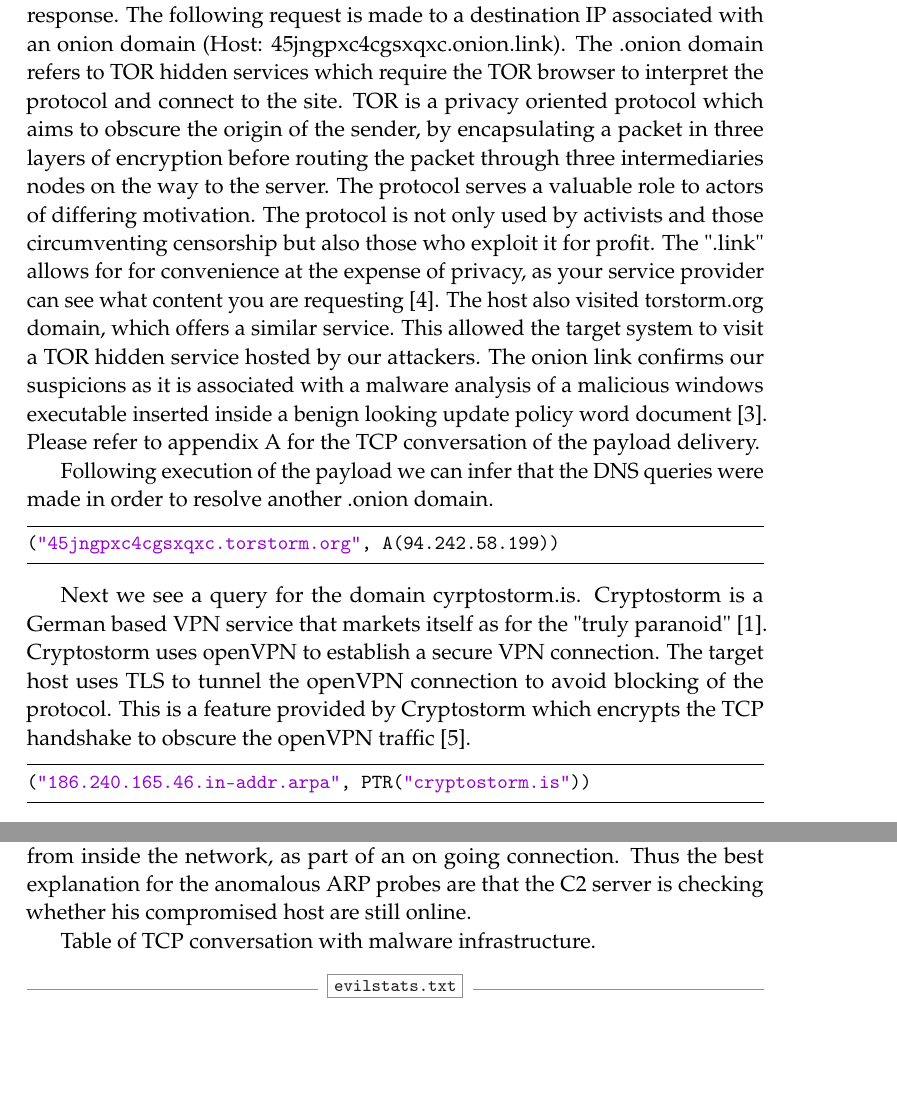
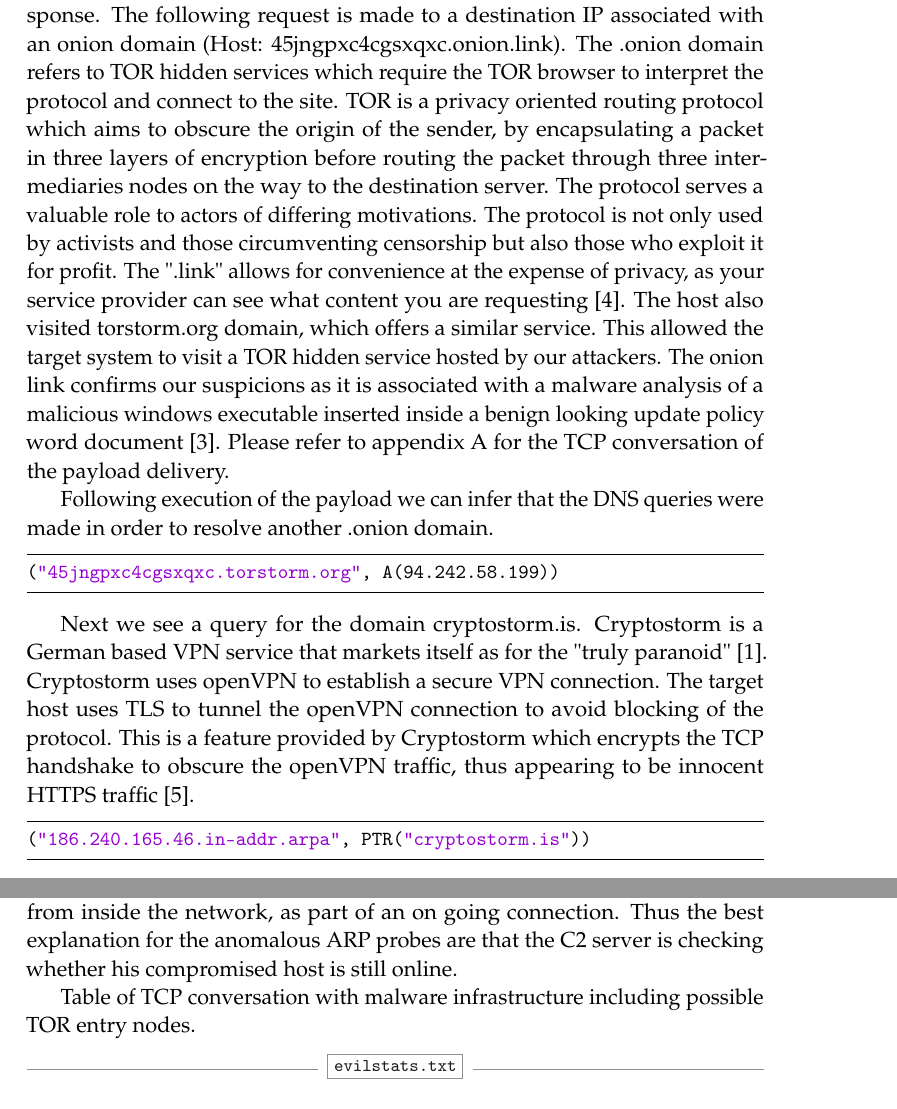
Before and after one commit to standthis/pcap, a LaTeX document (paper.tex): two parts of pages 3 and 4 of 8, joined at a grey line, cut so that both start at the same text, the shorter picture padded with empty space. Compiled offline with pdfLaTeX.

Commit message:
complete

```diff
--- a/paper.tex
+++ b/paper.tex
@@ -143,7 +143,7 @@
 \section*{Traffic for initial compromise on the 20th}
 
 % DAN
-On the 2017-03-20 our host (10.0.0.5) seems to be engaged in routine Windows updates from IPs associated with Microsoft and Akamai (A legitimate CDN, content distribution network). The first signs of anomalous activity commence from what appears to be a spam mail. A mail with an attachment, potentially a Microsoft Word document, is fetched after a "503 Backend fetch failed" response. The following request is made to a destination IP associated with an onion domain (Host: 45jngpxc4cgsxqxc.onion.link). The .onion domain refers to TOR hidden services which require the TOR browser to interpret the protocol and connect to the site. TOR is a privacy oriented protocol which aims to obscure the origin of the sender, by encapsulating a packet in three layers of encryption before routing the packet through three intermediaries nodes on the way to the server. The protocol serves a valuable role to actors of differing motivation. The protocol is not only used by activists and those circumventing censorship but also those who exploit it for profit. The ".link" allows for for convenience at the expense of privacy, as your service provider can see what content you are requesting \cite{onionlink}. The host also visited  torstorm.org domain, which offers a similar service. This allowed the target system to visit a TOR hidden service hosted by our attackers. The onion link confirms our suspicions as it is associated with a malware analysis of a malicious windows executable inserted inside a benign looking update policy word document \cite{hybrid}. Please refer to appendix A for the TCP conversation of the payload delivery.
+On the 2017-03-20 our host (10.0.0.5) seems to be engaged in routine Windows updates from IPs associated with Microsoft and Akamai (A legitimate CDN, content distribution network). The first signs of anomalous activity commence from what appears to be a spam mail. A mail with an attachment, potentially a Microsoft Word document, is fetched after a "503 Backend fetch failed" response. The following request is made to a destination IP associated with an onion domain (Host: 45jngpxc4cgsxqxc.onion.link). The .onion domain refers to TOR hidden services which require the TOR browser to interpret the protocol and connect to the site. TOR is a privacy oriented routing protocol which aims to obscure the origin of the sender, by encapsulating a packet in three layers of encryption before routing the packet through three intermediaries nodes on the way to the destination server. The protocol serves a valuable role to actors of differing motivations. The protocol is not only used by activists and those circumventing censorship but also those who exploit it for profit. The ".link" allows for convenience at the expense of privacy, as your service provider can see what content you are requesting \cite{onionlink}. The host also visited  torstorm.org domain, which offers a similar service. This allowed the target system to visit a TOR hidden service hosted by our attackers. The onion link confirms our suspicions as it is associated with a malware analysis of a malicious windows executable inserted inside a benign looking update policy word document \cite{hybrid}. Please refer to appendix A for the TCP conversation of the payload delivery.
 
 Following execution of the payload we can infer that the DNS queries were made in order to resolve another .onion domain.
 
@@ -151,7 +151,7 @@
 ("45jngpxc4cgsxqxc.torstorm.org", A(94.242.58.199))
 \end{lstlisting}
 
-Next we see a query for the domain cyrptostorm.is. Cryptostorm is a German based VPN service that markets itself as for the "truly paranoid" \cite{cryptostorm}. Cryptostorm uses openVPN to establish a secure VPN connection. The target host uses TLS to tunnel the openVPN connection to avoid blocking of the protocol. This is a feature provided by Cryptostorm which encrypts the TCP handshake to obscure the openVPN traffic \cite{tls}.
+Next we see a query for the domain cryptostorm.is. Cryptostorm is a German based VPN service that markets itself as for the "truly paranoid" \cite{cryptostorm}. Cryptostorm uses openVPN to establish a secure VPN connection. The target host uses TLS to tunnel the openVPN connection to avoid blocking of the protocol. This is a feature provided by Cryptostorm which encrypts the TCP handshake to obscure the openVPN traffic, thus appearing to be innocent HTTPS traffic \cite{tls}.
 
 \begin{lstlisting}
 ("186.240.165.46.in-addr.arpa", PTR("cryptostorm.is"))
@@ -180,9 +180,9 @@
 
 The target host appears to have been taken offline by the user. Traffic generated on the 22nd is primarily benign windows updates and legitimate web traffic from other hosts on the network. Although no malicious connections were established, there were abnormal ARP probes.
 
-The default gateway 10.0.0.2 broadcasted asking for the compromised host. The broadcast was made 485 times. This could possibly indicate the command and control server attempting to reestablish communication with the target, as the default gateway attempted to ARB probe for the host. This assumes that the network has no firewall in place, or one that is misconfigured. Since packets entering the network should be blocked unless they are solicited from inside the network, as part of an on going connection. Thus the best explanation for the anomalous ARP probes are that the C2 server is checking whether his compromised host are still online.
+The default gateway 10.0.0.2 broadcasted asking for the compromised host. The broadcast was made 485 times. This could possibly indicate the command and control server attempting to reestablish communication with the target, as the default gateway attempted to ARB probe for the host. This assumes that the network has no firewall in place, or one that is misconfigured. Since packets entering the network should be blocked unless they are solicited from inside the network, as part of an on going connection. Thus the best explanation for the anomalous ARP probes are that the C2 server is checking whether his compromised host is still online.
 
-Table of TCP conversation with malware infrastructure.
+Table of TCP conversation with malware infrastructure including possible TOR entry nodes.
 \VerbatimInput{evilstats.txt}
 
 %------------------------------------------------
```
